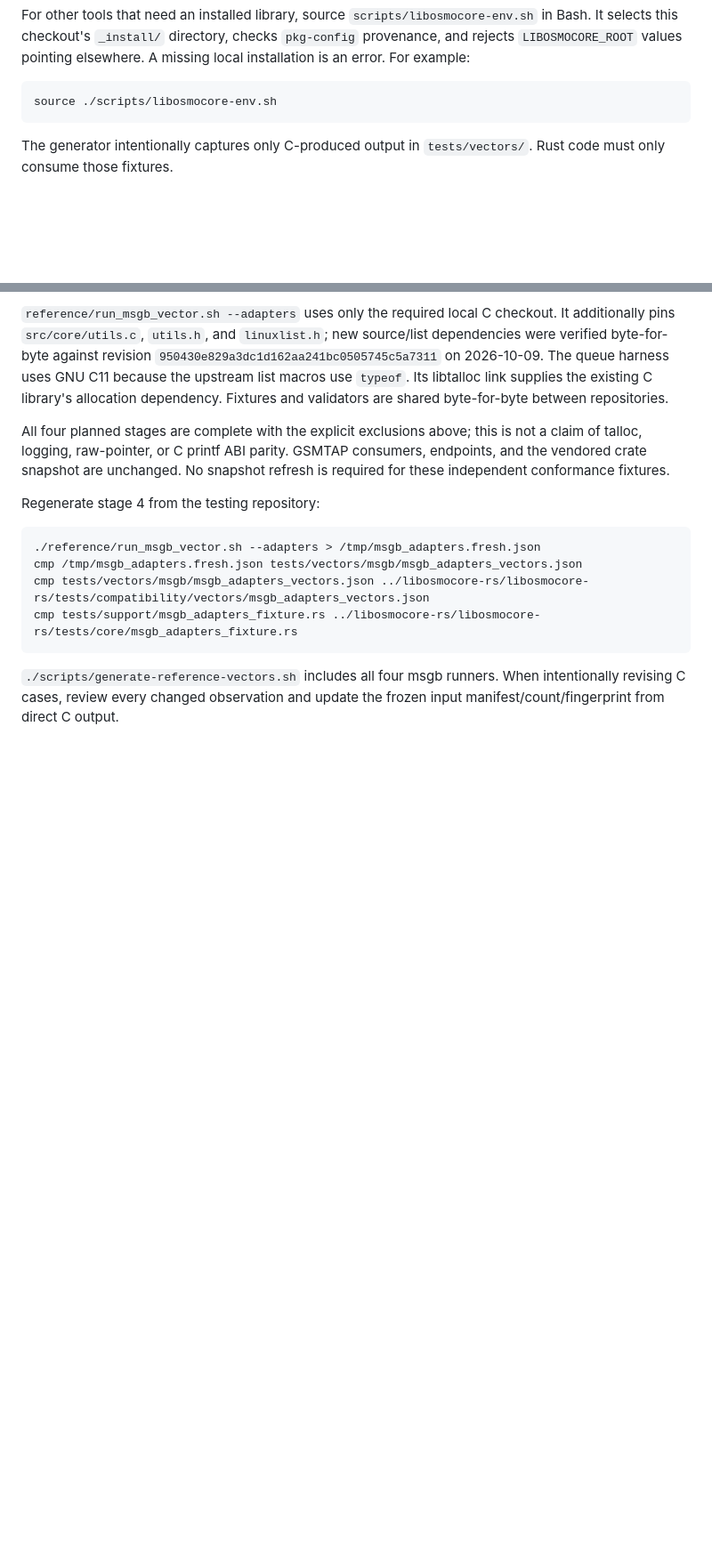
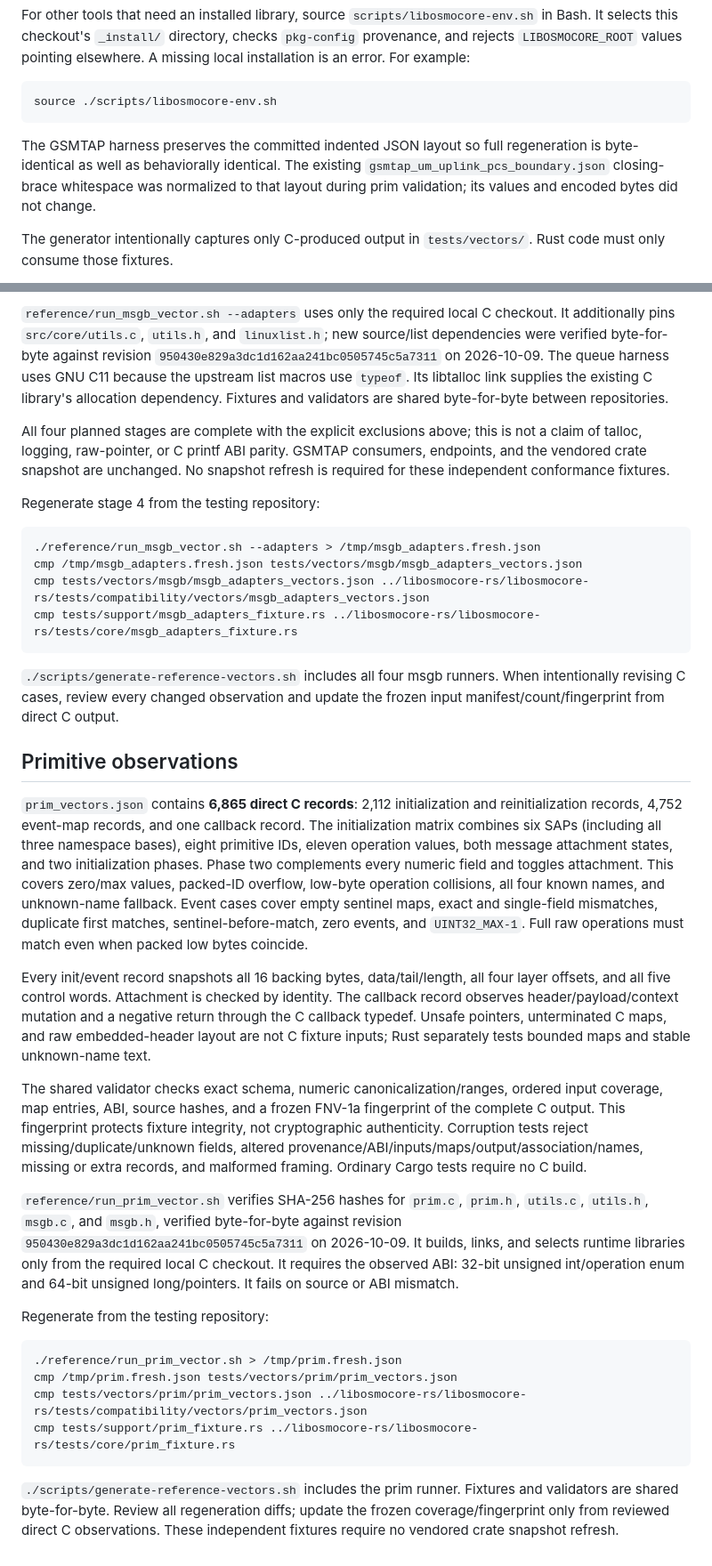
Before and after one commit to Silent-Wolf-Labs/gsmtap-rs, a Markdown page: reference/README.md, 2 parts joined by grey strips. Shown at 89% size. GitHub-like rendering; blank space fills up the shorter version.

Commit message:
docs(prim): document reference coverage and regeneration

````diff
--- a/reference/README.md
+++ b/reference/README.md
@@ -41,6 +41,12 @@ pointing elsewhere. A missing local installation is an error. For example:
 ```bash
 source ./scripts/libosmocore-env.sh
 ```
+
+The GSMTAP harness preserves the committed indented JSON layout so full
+regeneration is byte-identical as well as behaviorally identical. The existing
+`gsmtap_um_uplink_pcs_boundary.json` closing-brace whitespace was normalized
+to that layout during prim validation; its values and encoded bytes did not
+change.
 
 The generator intentionally captures only C-produced output in
 `tests/vectors/`. Rust code must only consume those fixtures.
@@ -881,3 +887,51 @@ cmp tests/support/msgb_adapters_fixture.rs ../libosmocore-rs/libosmocore-rs/test
 `./scripts/generate-reference-vectors.sh` includes all four msgb runners.
 When intentionally revising C cases, review every changed observation and
 update the frozen input manifest/count/fingerprint from direct C output.
+
+## Primitive observations
+
+`prim_vectors.json` contains **6,865 direct C records**: 2,112 initialization
+and reinitialization records, 4,752 event-map records, and one callback record.
+The initialization matrix combines six SAPs (including all three namespace
+bases), eight primitive IDs, eleven operation values, both message attachment
+states, and two initialization phases. Phase two complements every numeric
+field and toggles attachment. This covers zero/max values, packed-ID overflow,
+low-byte operation collisions, all four known names, and unknown-name fallback.
+Event cases cover empty sentinel maps, exact and single-field mismatches,
+duplicate first matches, sentinel-before-match, zero events, and `UINT32_MAX-1`.
+Full raw operations must match even when packed low bytes coincide.
+
+Every init/event record snapshots all 16 backing bytes, data/tail/length,
+all four layer offsets, and all five control words. Attachment is checked by
+identity. The callback record observes header/payload/context mutation and a
+negative return through the C callback typedef. Unsafe pointers, unterminated C
+maps, and raw embedded-header layout are not C fixture inputs; Rust separately
+tests bounded maps and stable unknown-name text.
+
+The shared validator checks exact schema, numeric canonicalization/ranges,
+ordered input coverage, map entries, ABI, source hashes, and a frozen FNV-1a
+fingerprint of the complete C output. This fingerprint protects fixture integrity,
+not cryptographic authenticity. Corruption tests reject missing/duplicate/unknown
+fields, altered provenance/ABI/inputs/maps/output/association/names, missing or
+extra records, and malformed framing. Ordinary Cargo tests require no C build.
+
+`reference/run_prim_vector.sh` verifies SHA-256 hashes for `prim.c`, `prim.h`,
+`utils.c`, `utils.h`, `msgb.c`, and `msgb.h`, verified byte-for-byte against
+revision `950430e829a3dc1d162aa241bc0505745c5a7311` on 2026-10-09. It builds,
+links, and selects runtime libraries only from the required local C checkout.
+It requires the observed ABI: 32-bit unsigned int/operation enum and 64-bit
+unsigned long/pointers. It fails on source or ABI mismatch.
+
+Regenerate from the testing repository:
+
+```bash
+./reference/run_prim_vector.sh > /tmp/prim.fresh.json
+cmp /tmp/prim.fresh.json tests/vectors/prim/prim_vectors.json
+cmp tests/vectors/prim/prim_vectors.json ../libosmocore-rs/libosmocore-rs/tests/compatibility/vectors/prim_vectors.json
+cmp tests/support/prim_fixture.rs ../libosmocore-rs/libosmocore-rs/tests/core/prim_fixture.rs
+```
+
+`./scripts/generate-reference-vectors.sh` includes the prim runner. Fixtures and
+validators are shared byte-for-byte. Review all regeneration diffs; update the
+frozen coverage/fingerprint only from reviewed direct C observations. These
+independent fixtures require no vendored crate snapshot refresh.
````
Also changed, not shown: README.md (+11 -0 lines).
